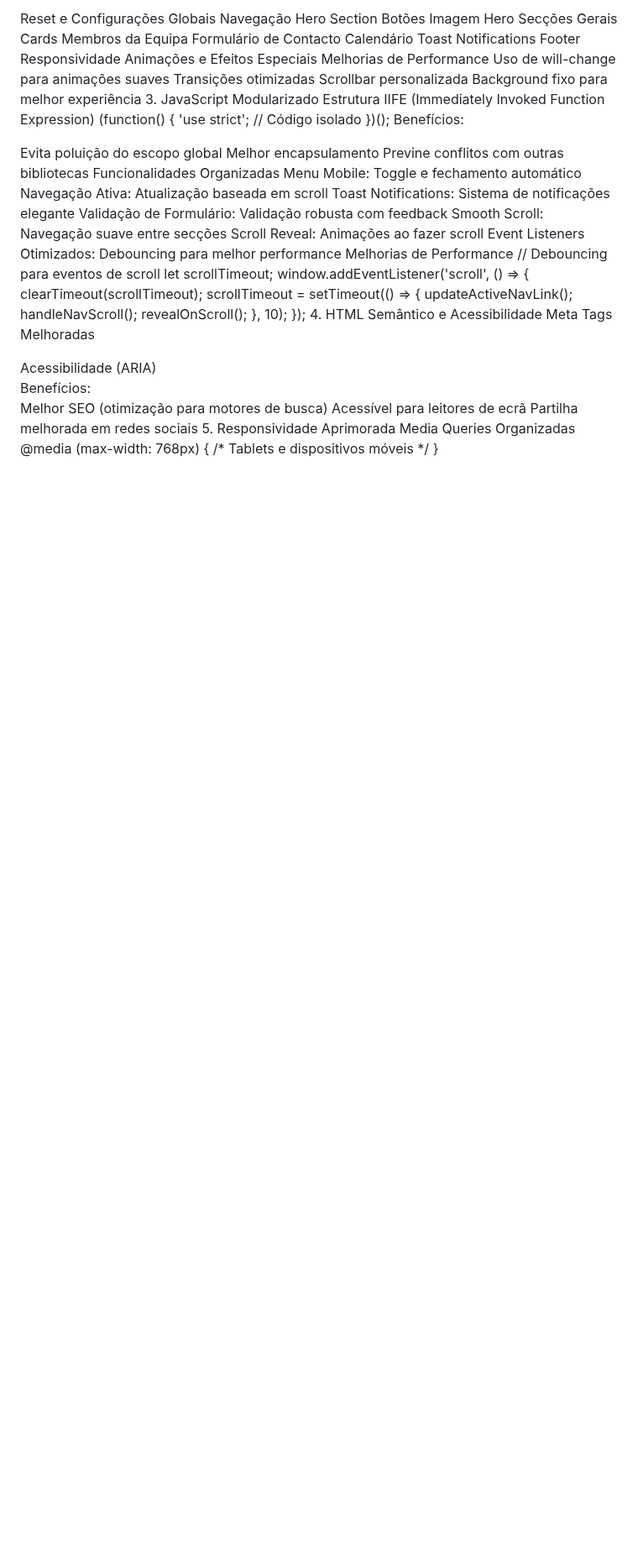
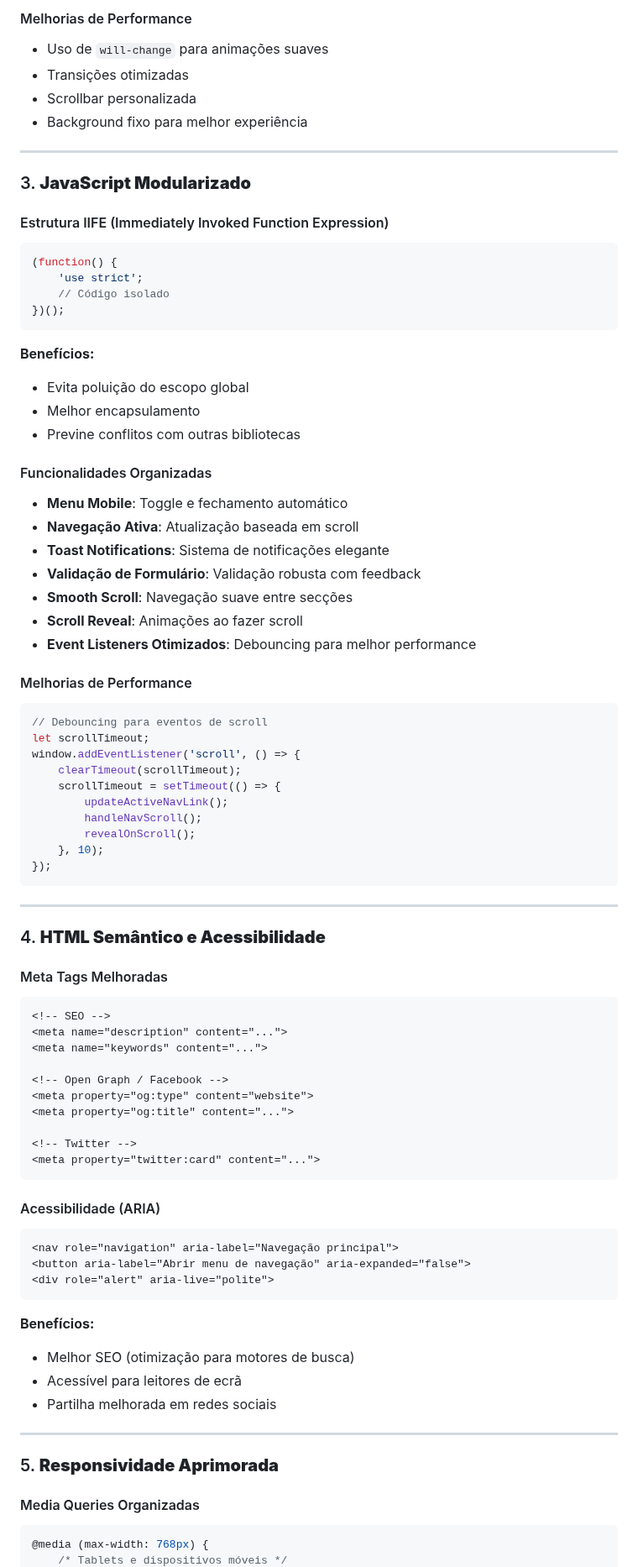
Before and after one commit to aresendes2/LISTAJTESTE.cc..github.io, a Markdown page: README.md, the part around one of its changes. Shown at 84% size. Rendered like a GitHub page; blank space fills up the shorter version.

````diff
--- a/README.md
+++ b/README.md
@@ -40,43 +74,38 @@ O CSS está dividido em 14 secções lógicas:
 
-Reset e Configurações Globais
-Navegação
-Hero Section
-Botões
-Imagem Hero
-Secções Gerais
-Cards
-Membros da Equipa
-Formulário de Contacto
-Calendário
-Toast Notifications
-Footer
-Responsividade
-Animações e Efeitos Especiais
-Melhorias de Performance
-Uso de will-change para animações suaves
-Transições otimizadas
-Scrollbar personalizada
-Background fixo para melhor experiência
-3. JavaScript Modularizado
-Estrutura IIFE (Immediately Invoked Function Expression)
+#### Melhorias de Performance
+- Uso de `will-change` para animações suaves
+- Transições otimizadas
+- Scrollbar personalizada
+- Background fixo para melhor experiência
+
+---
+
+### 3. **JavaScript Modularizado**
+
+#### Estrutura IIFE (Immediately Invoked Function Expression)
+```javascript
 (function() {
     'use strict';
     // Código isolado
 })();
-Benefícios:
+```
 
-Evita poluição do escopo global
-Melhor encapsulamento
-Previne conflitos com outras bibliotecas
-Funcionalidades Organizadas
-Menu Mobile: Toggle e fechamento automático
-Navegação Ativa: Atualização baseada em scroll
-Toast Notifications: Sistema de notificações elegante
-Validação de Formulário: Validação robusta com feedback
-Smooth Scroll: Navegação suave entre secções
-Scroll Reveal: Animações ao fazer scroll
-Event Listeners Otimizados: Debouncing para melhor performance
-Melhorias de Performance
+**Benefícios:**
+- Evita poluição do escopo global
+- Melhor encapsulamento
+- Previne conflitos com outras bibliotecas
+
+#### Funcionalidades Organizadas
+- **Menu Mobile**: Toggle e fechamento automático
+- **Navegação Ativa**: Atualização baseada em scroll
+- **Toast Notifications**: Sistema de notificações elegante
+- **Validação de Formulário**: Validação robusta com feedback
+- **Smooth Scroll**: Navegação suave entre secções
+- **Scroll Reveal**: Animações ao fazer scroll
+- **Event Listeners Otimizados**: Debouncing para melhor performance
+
+#### Melhorias de Performance
+```javascript
 // Debouncing para eventos de scroll
 let scrollTimeout;
 window.addEventListener('scroll', () => {
@@ -87,8 +116,14 @@ window.addEventListener('scroll', () => {
         revealOnScroll();
     }, 10);
 });
-4. HTML Semântico e Acessibilidade
-Meta Tags Melhoradas
+```
+
+---
+
+### 4. **HTML Semântico e Acessibilidade**
+
+#### Meta Tags Melhoradas
+```html
 <!-- SEO -->
 <meta name="description" content="...">
 <meta name="keywords" content="...">
@@ -99,17 +134,26 @@ Meta Tags Melhoradas
 
 <!-- Twitter -->
 <meta property="twitter:card" content="...">
-Acessibilidade (ARIA)
+```
+
+#### Acessibilidade (ARIA)
+```html
 <nav role="navigation" aria-label="Navegação principal">
 <button aria-label="Abrir menu de navegação" aria-expanded="false">
 <div role="alert" aria-live="polite">
-Benefícios:
+```
 
-Melhor SEO (otimização para motores de busca)
-Acessível para leitores de ecrã
-Partilha melhorada em redes sociais
-5. Responsividade Aprimorada
-Media Queries Organizadas
+**Benefícios:**
+- Melhor SEO (otimização para motores de busca)
+- Acessível para leitores de ecrã
+- Partilha melhorada em redes sociais
+
+---
+
+### 5. **Responsividade Aprimorada**
+
+#### Media Queries Organizadas
+```css
 @media (max-width: 768px) {
     /* Tablets e dispositivos móveis */
 }
````
Also changed, not shown: other parts of README.md (+289 -163 lines).
